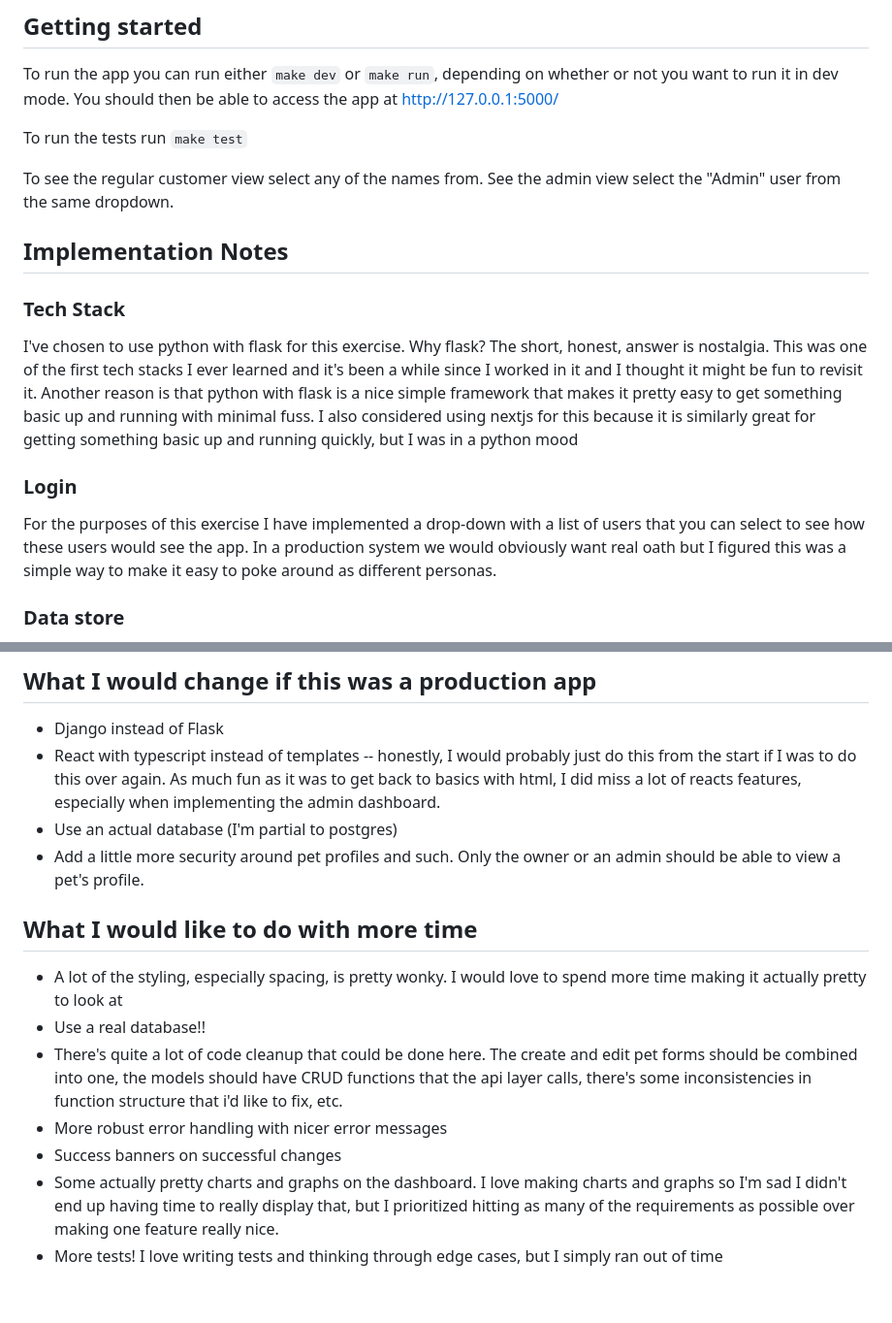
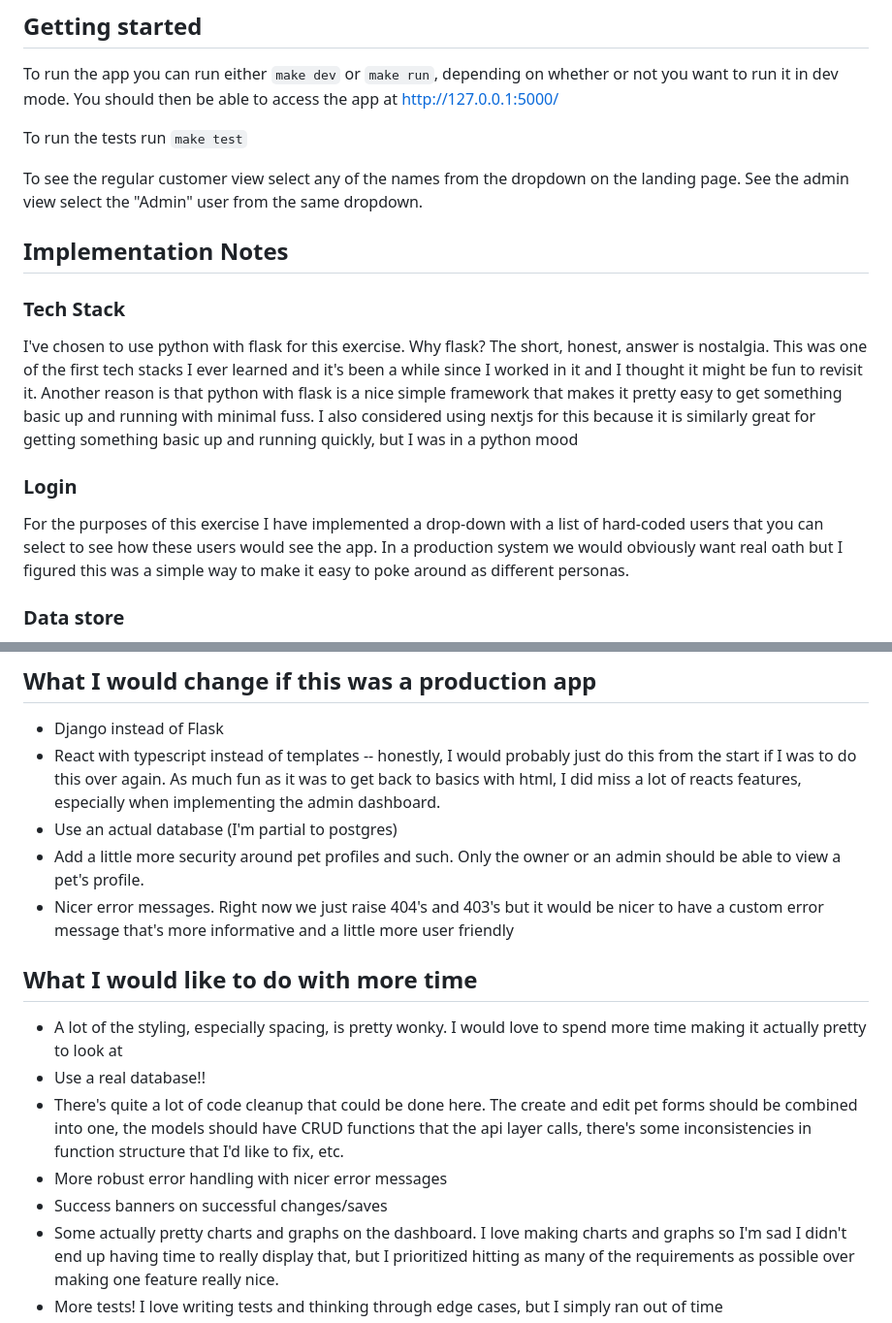
Before and after one commit to laviniaclare/novellia-pets, a Markdown page: README.md, 2 parts joined by grey strips. Shown: that part at 97% size. GitHub-like rendering; blank space fills up the shorter version.

Commit message:
README tweaks

```diff
--- a/README.md
+++ b/README.md
@@ -8,7 +8,7 @@ To run the app you can run either `make dev` or `make run`, depending on whether
 
 To run the tests run `make test`
 
-To see the regular customer view select any of the names from. See the admin view select the "Admin" user from the same dropdown.
+To see the regular customer view select any of the names from the dropdown on the landing page. See the admin view select the "Admin" user from the same dropdown.
 
 ## Implementation Notes
 
@@ -18,7 +18,7 @@ I've chosen to use python with flask for this exercise. Why flask? The short, ho
 
 ### Login
 
-For the purposes of this exercise I have implemented a drop-down with a list of users that you can select to see how these users would see the app. In a production system we would obviously want real oath but I figured this was a simple way to make it easy to poke around as different personas.
+For the purposes of this exercise I have implemented a drop-down with a list of hard-coded users that you can select to see how these users would see the app. In a production system we would obviously want real oath but I figured this was a simple way to make it easy to poke around as different personas.
 
 ### Data store
 
@@ -30,14 +30,15 @@ I opted to use an in-memory data store with some hard-coded data. Generally, the
 - React with typescript instead of templates -- honestly, I would probably just do this from the start if I was to do this over again. As much fun as it was to get back to basics with html, I did miss a lot of reacts features, especially when implementing the admin dashboard.
 - Use an actual database (I'm partial to postgres)
 - Add a little more security around pet profiles and such. Only the owner or an admin should be able to view a pet's profile.
+- Nicer error messages. Right now we just raise 404's and 403's but it would be nicer to have a custom error message that's more informative and a little more user friendly
 
 ## What I would like to do with more time
 
 - A lot of the styling, especially spacing, is pretty wonky. I would love to spend more time making it actually pretty to look at
 - Use a real database!!
-- There's quite a lot of code cleanup that could be done here. The create and edit pet forms should be combined into one, the models should have CRUD functions that the api layer calls, there's some inconsistencies in function structure that i'd like to fix, etc.
+- There's quite a lot of code cleanup that could be done here. The create and edit pet forms should be combined into one, the models should have CRUD functions that the api layer calls, there's some inconsistencies in function structure that I'd like to fix, etc.
 - More robust error handling with nicer error messages
-- Success banners on successful changes
+- Success banners on successful changes/saves
 - Some actually pretty charts and graphs on the dashboard. I love making charts and graphs so I'm sad I didn't end up having time to really display that, but I prioritized hitting as many of the requirements as possible over making one feature really nice.
 - More tests! I love writing tests and thinking through edge cases, but I simply ran out of time
 
```
